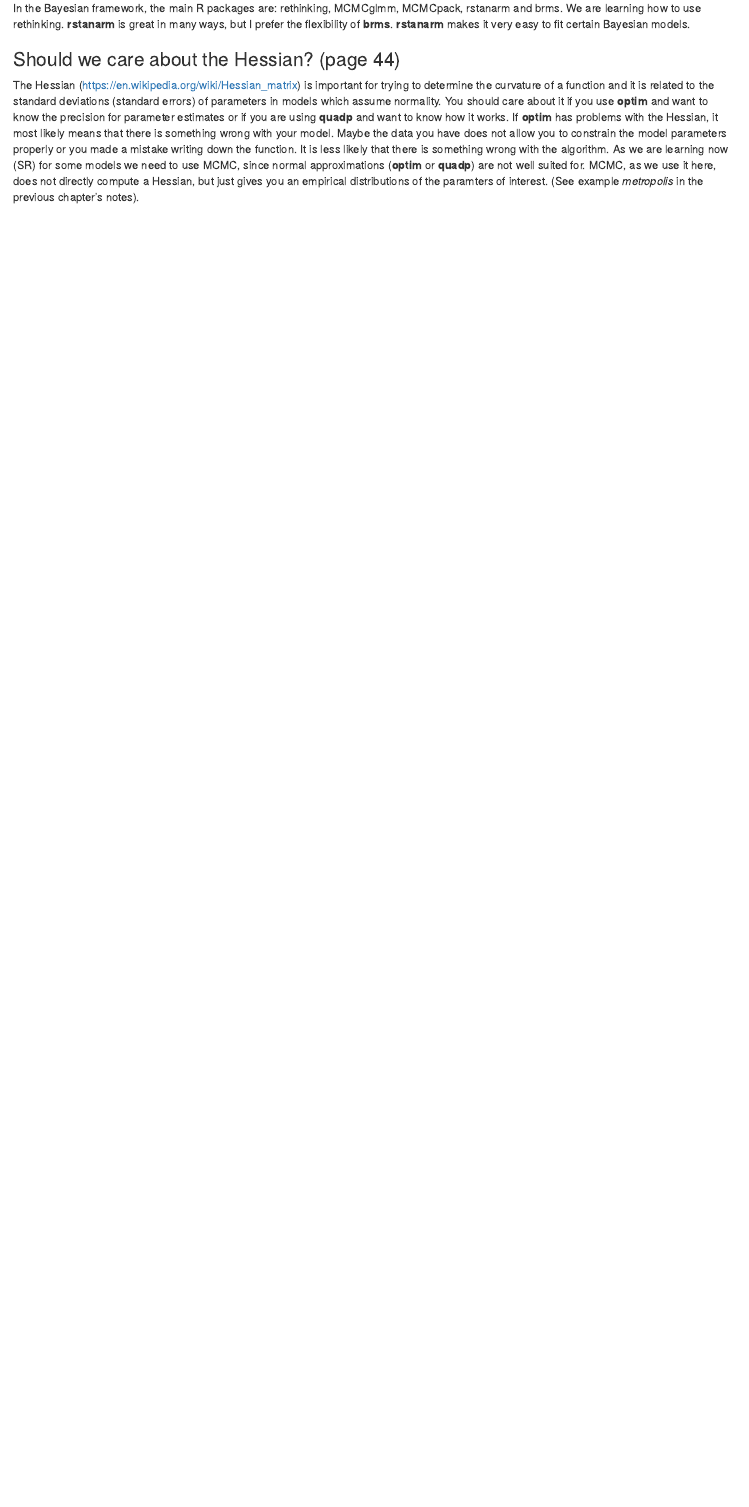
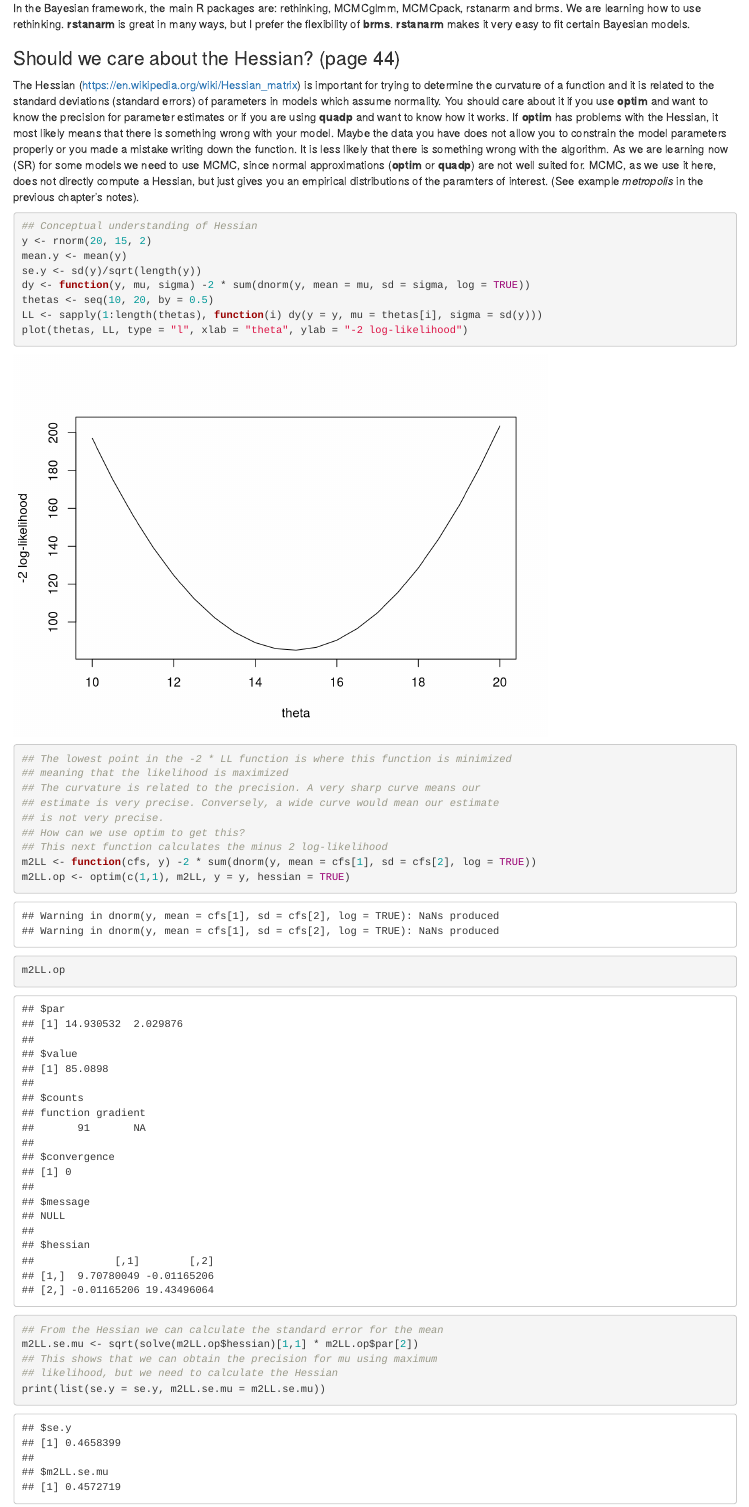
Before and after one commit to femiguez/stat_rethink, an R Markdown document (notes/chapter_10/ch_10_Big_Entropy.Rmd): the page in a window 1100 px wide, from 2300 px down before the commit and from 2320 px down after it, so that both start at the same text. Rendered offline with R 4.5, knitr and Pandoc, with nearby package versions; code that draws random numbers runs with fixed seeds of ours.

Commit message:
Entropy update

````diff
--- a/notes/chapter_10/ch_10_Big_Entropy.Rmd
+++ b/notes/chapter_10/ch_10_Big_Entropy.Rmd
@@ -101,3 +101,29 @@ In the Bayesian framework, the main R packages are: rethinking, MCMCglmm, MCMCpa
 ### Should we care about the Hessian? (page 44)
 
 The Hessian (https://en.wikipedia.org/wiki/Hessian_matrix) is important for trying to determine the curvature of a function and it is related to the standard deviations (standard errors) of parameters in models which assume normality. You should care about it if you use **optim** and want to know the precision for parameter estimates or if you are using **quadp** and want to know how it works. If **optim** has problems with the Hessian, it most likely means that there is something wrong with your model. Maybe the data you have does not allow you to constrain the model parameters properly or you made a mistake writing down the function. It is less likely that there is something wrong with the algorithm. As we are learning now (SR) for some models we need to use MCMC, since normal approximations (**optim** or **quadp**) are not well suited for. MCMC, as we use it here, does not directly compute a Hessian, but just gives you an empirical distributions of the paramters of interest. (See example *metropolis* in the previous chapter's notes).
+
+```{r}
+## Conceptual understanding of Hessian
+y <- rnorm(20, 15, 2)
+mean.y <- mean(y)
+se.y <- sd(y)/sqrt(length(y))
+dy <- function(y, mu, sigma) -2 * sum(dnorm(y, mean = mu, sd = sigma, log = TRUE))
+thetas <- seq(10, 20, by = 0.5)
+LL <- sapply(1:length(thetas), function(i) dy(y = y, mu = thetas[i], sigma = sd(y)))
+plot(thetas, LL, type = "l", xlab = "theta", ylab = "-2 log-likelihood")
+## The lowest point in the -2 * LL function is where this function is minimized
+## meaning that the likelihood is maximized
+## The curvature is related to the precision. A very sharp curve means our
+## estimate is very precise. Conversely, a wide curve would mean our estimate
+## is not very precise.
+## How can we use optim to get this?
+## This next function calculates the minus 2 log-likelihood
+m2LL <- function(cfs, y) -2 * sum(dnorm(y, mean = cfs[1], sd = cfs[2], log = TRUE))
+m2LL.op <- optim(c(1,1), m2LL, y = y, hessian = TRUE)
+m2LL.op
+## From the Hessian we can calculate the standard error for the mean
+m2LL.se.mu <- sqrt(solve(m2LL.op$hessian)[1,1] * m2LL.op$par[2])
+## This shows that we can obtain the precision for mu using maximum
+## likelihood, but we need to calculate the Hessian
+print(list(se.y = se.y, m2LL.se.mu = m2LL.se.mu))
+```
````
Also changed, not shown: notes/chapter_10/ch_10_Big_Entropy.Rmd (2 more changed lines).
